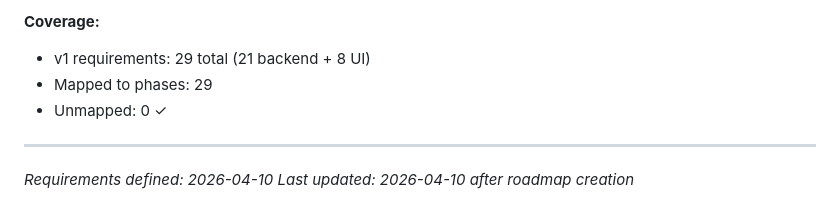
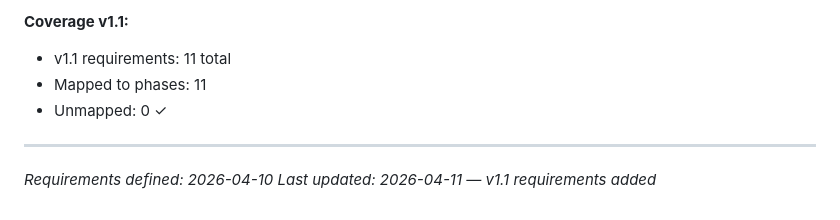
Before and after one commit to victorroquee/Extrator2000, a Markdown page: .planning/REQUIREMENTS.md, the part around one of its changes. GitHub-like rendering.

```diff
--- a/.planning/REQUIREMENTS.md
+++ b/.planning/REQUIREMENTS.md
@@ -106,9 +113,9 @@
 
-**Coverage:**
-- v1 requirements: 29 total (21 backend + 8 UI)
-- Mapped to phases: 29
+**Coverage v1.1:**
+- v1.1 requirements: 11 total
+- Mapped to phases: 11
 - Unmapped: 0 ✓
 
 ---
 *Requirements defined: 2026-04-10*
-*Last updated: 2026-04-10 after roadmap creation*
+*Last updated: 2026-04-11 — v1.1 requirements added*
```
Also changed, not shown: other parts of .planning/REQUIREMENTS.md (+73 -66 lines).
